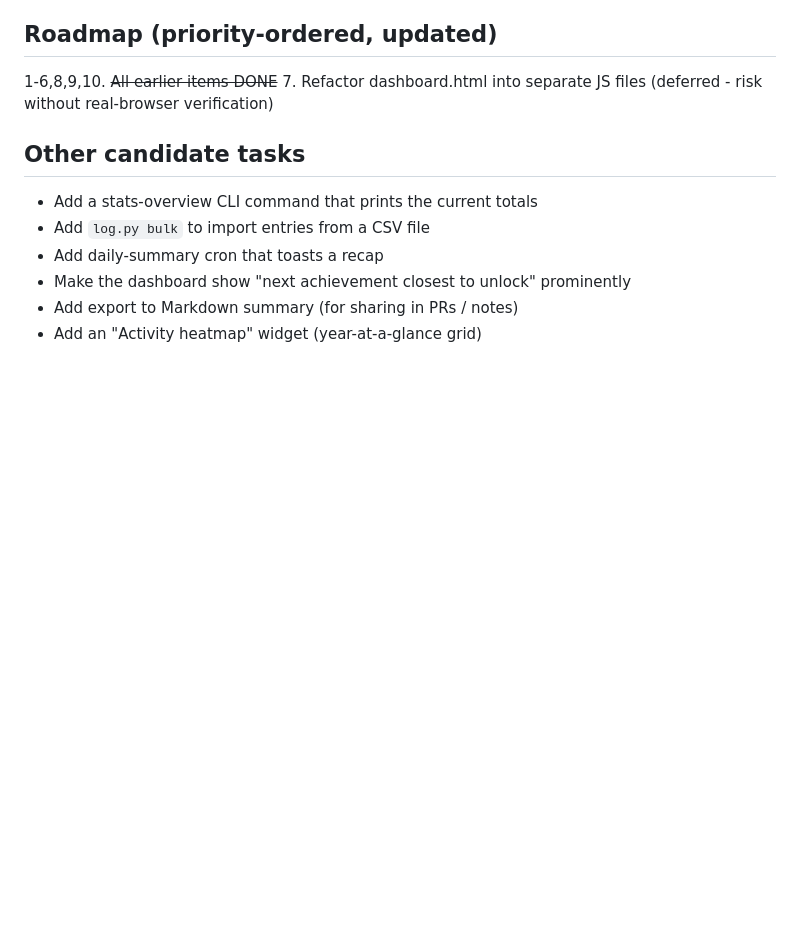
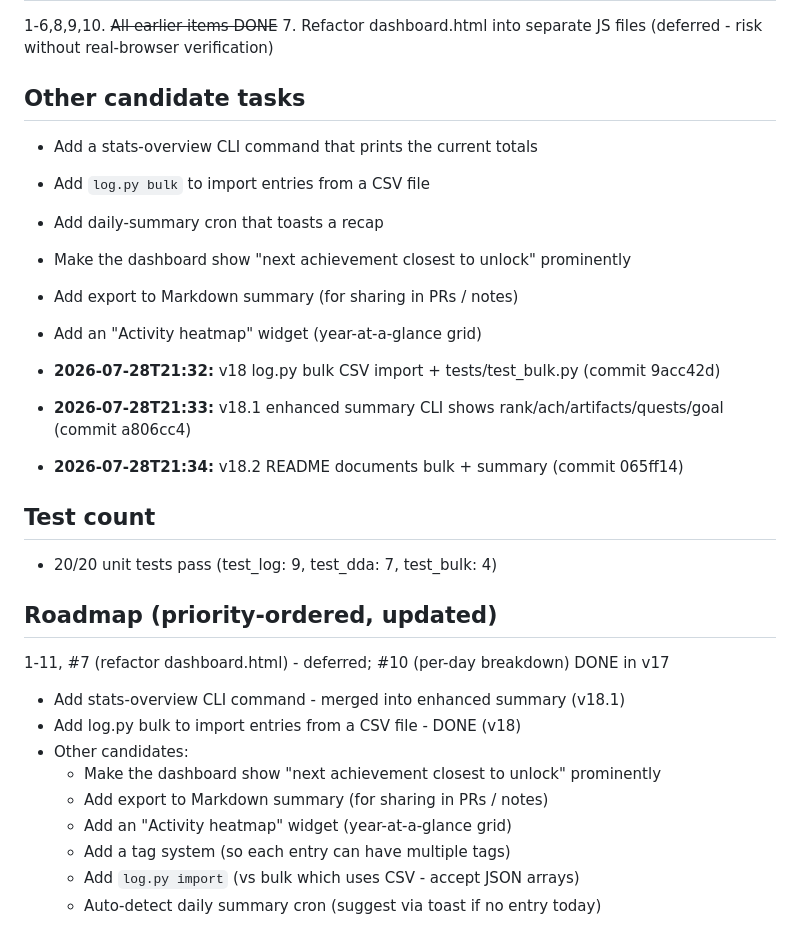
Before and after one commit to Aiaj-stacks/ai-time-saved, a Markdown page: PROGRESS.md, the part around the change. Rendered like a GitHub page; blank space fills up the shorter version.

Commit message:
v18.3: PROGRESS.md checkpoint (v18 done, tests at 20)

```diff
--- a/PROGRESS.md
+++ b/PROGRESS.md
@@ -84,3 +84,22 @@
 - Make the dashboard show "next achievement closest to unlock" prominently
 - Add export to Markdown summary (for sharing in PRs / notes)
 - Add an "Activity heatmap" widget (year-at-a-glance grid)
+
+- **2026-07-28T21:32:** v18 log.py bulk CSV import + tests/test_bulk.py (commit 9acc42d)
+- **2026-07-28T21:33:** v18.1 enhanced summary CLI shows rank/ach/artifacts/quests/goal (commit a806cc4)
+- **2026-07-28T21:34:** v18.2 README documents bulk + summary (commit 065ff14)
+
+## Test count
+- 20/20 unit tests pass (test_log: 9, test_dda: 7, test_bulk: 4)
+
+## Roadmap (priority-ordered, updated)
+1-11, #7 (refactor dashboard.html) - deferred; #10 (per-day breakdown) DONE in v17
+- Add stats-overview CLI command - merged into enhanced summary (v18.1)
+- Add log.py bulk to import entries from a CSV file - DONE (v18)
+- Other candidates:
+  - Make the dashboard show "next achievement closest to unlock" prominently
+  - Add export to Markdown summary (for sharing in PRs / notes)
+  - Add an "Activity heatmap" widget (year-at-a-glance grid)
+  - Add a tag system (so each entry can have multiple tags)
+  - Add `log.py import` (vs bulk which uses CSV - accept JSON arrays)
+  - Auto-detect daily summary cron (suggest via toast if no entry today)
```
